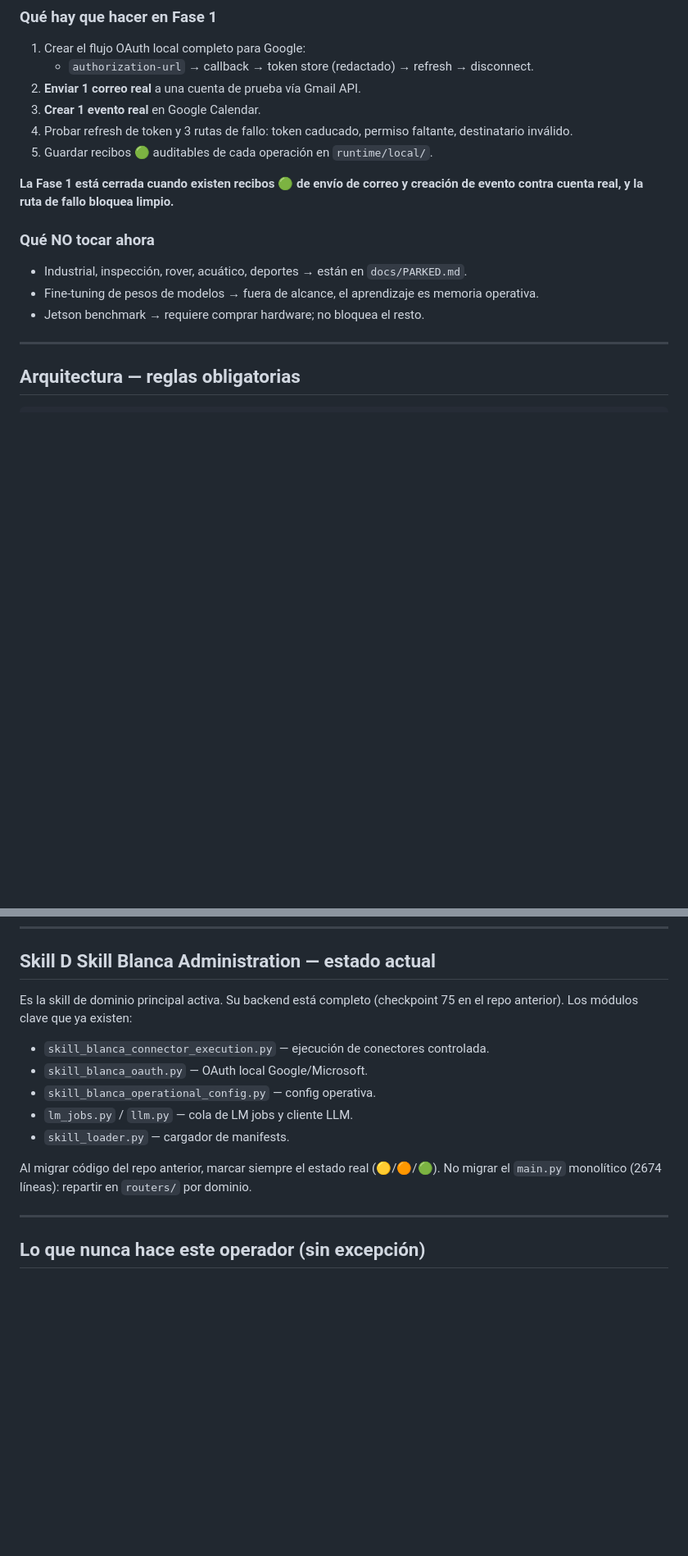
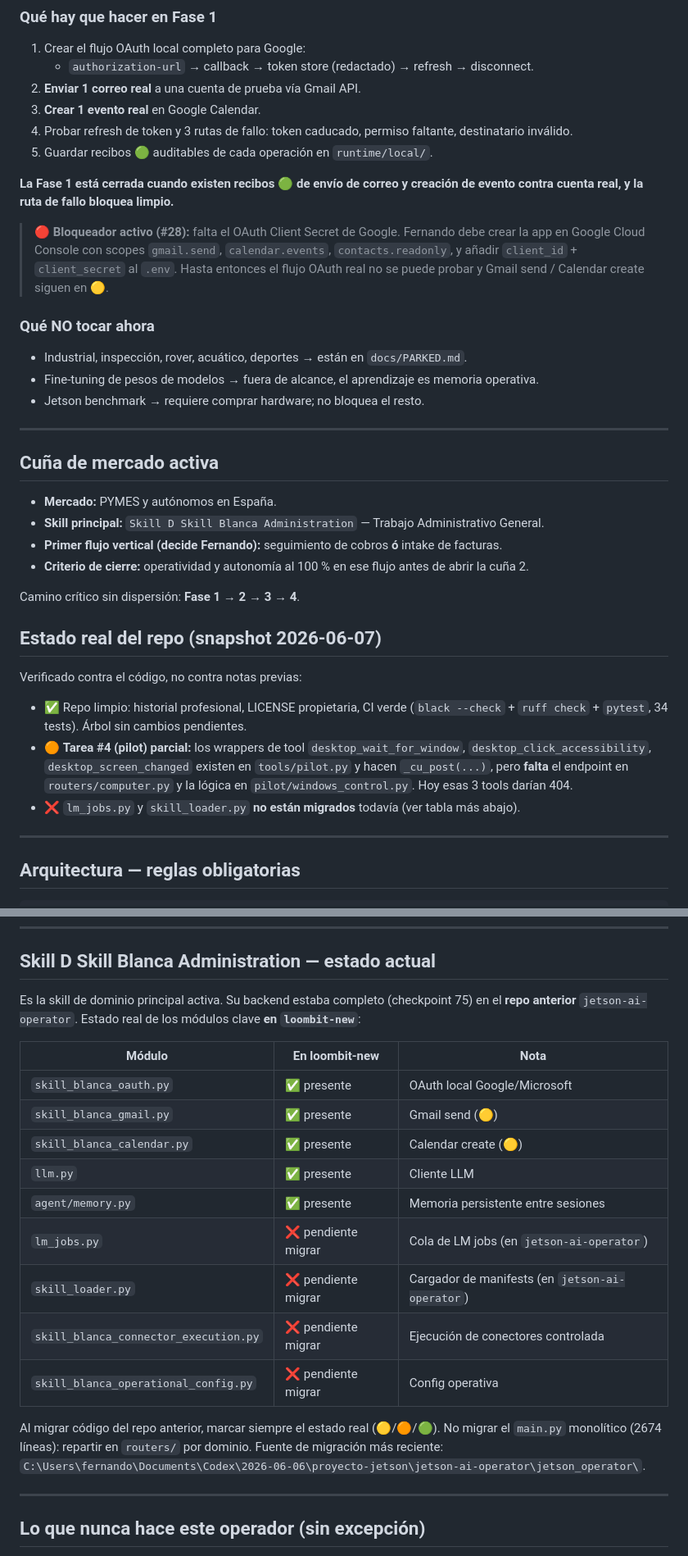
Before and after one commit to Fernando-Ruiz-Asenjo/LoombitSoftware, a Markdown page: CLAUDE.md, 2 parts joined by grey strips. Shown at 82% size. Drawn GitHub-style; blank space fills up the shorter version.

Commit message:
docs: reconcile CLAUDE.md with real repo state
Correct the Skill Blanca module list to reflect what actually exists in
loombit-new vs what is still pending migration from jetson-ai-operator
(lm_jobs.py, skill_loader.py, connector_execution, operational_config).
Add active OAuth blocker (#28), market wedge, LM Studio URL and server port,
and an honest current-state snapshot (pilot task #4 partial).

```diff
--- a/CLAUDE.md
+++ b/CLAUDE.md
@@ -49,10 +53,38 @@ Estamos en la **Fase 1**. La Fase 0 (fundación limpia) ya está cerrada.
 **La Fase 1 está cerrada cuando existen recibos 🟢 de envío de correo y creación
 de evento contra cuenta real, y la ruta de fallo bloquea limpio.**
 
+> **🔴 Bloqueador activo (#28):** falta el OAuth Client Secret de Google. Fernando debe
+> crear la app en Google Cloud Console con scopes `gmail.send`, `calendar.events`,
+> `contacts.readonly`, y añadir `client_id` + `client_secret` al `.env`. Hasta entonces el
+> flujo OAuth real no se puede probar y Gmail send / Calendar create siguen en 🟡.
+
 ### Qué NO tocar ahora
 - Industrial, inspección, rover, acuático, deportes → están en `docs/PARKED.md`.
 - Fine-tuning de pesos de modelos → fuera de alcance, el aprendizaje es memoria operativa.
 - Jetson benchmark → requiere comprar hardware; no bloquea el resto.
+
+---
+
+## Cuña de mercado activa
+
+- **Mercado:** PYMES y autónomos en España.
+- **Skill principal:** `Skill D Skill Blanca Administration` — Trabajo Administrativo General.
+- **Primer flujo vertical (decide Fernando):** seguimiento de cobros **ó** intake de facturas.
+- **Criterio de cierre:** operatividad y autonomía al 100 % en ese flujo antes de abrir la cuña 2.
+
+Camino crítico sin dispersión: **Fase 1 → 2 → 3 → 4**.
+
+## Estado real del repo (snapshot 2026-06-07)
+
+Verificado contra el código, no contra notas previas:
+
+- ✅ Repo limpio: historial profesional, LICENSE propietaria, CI verde
+  (`black --check` + `ruff check` + `pytest`, 34 tests). Árbol sin cambios pendientes.
+- 🟠 **Tarea #4 (pilot) parcial:** los wrappers de tool `desktop_wait_for_window`,
+  `desktop_click_accessibility`, `desktop_screen_changed` existen en `tools/pilot.py` y
+  hacen `_cu_post(...)`, pero **falta** el endpoint en `routers/computer.py` y la lógica
+  en `pilot/windows_control.py`. Hoy esas 3 tools darían 404.
+- ❌ `lm_jobs.py` y `skill_loader.py` **no están migrados** todavía (ver tabla más abajo).
 
 ---
 
@@ -173,17 +206,25 @@ Reglas:
 
 ## Skill D Skill Blanca Administration — estado actual
 
-Es la skill de dominio principal activa. Su backend está completo (checkpoint 75 en el
-repo anterior). Los módulos clave que ya existen:
+Es la skill de dominio principal activa. Su backend estaba completo (checkpoint 75) en el
+**repo anterior** `jetson-ai-operator`. Estado real de los módulos clave **en `loombit-new`**:
 
-- `skill_blanca_connector_execution.py` — ejecución de conectores controlada.
-- `skill_blanca_oauth.py` — OAuth local Google/Microsoft.
-- `skill_blanca_operational_config.py` — config operativa.
-- `lm_jobs.py` / `llm.py` — cola de LM jobs y cliente LLM.
-- `skill_loader.py` — cargador de manifests.
+| Módulo | En loombit-new | Nota |
+|---|---|---|
+| `skill_blanca_oauth.py` | ✅ presente | OAuth local Google/Microsoft |
+| `skill_blanca_gmail.py` | ✅ presente | Gmail send (🟡) |
+| `skill_blanca_calendar.py` | ✅ presente | Calendar create (🟡) |
+| `llm.py` | ✅ presente | Cliente LLM |
+| `agent/memory.py` | ✅ presente | Memoria persistente entre sesiones |
+| `lm_jobs.py` | ❌ pendiente migrar | Cola de LM jobs (en `jetson-ai-operator`) |
+| `skill_loader.py` | ❌ pendiente migrar | Cargador de manifests (en `jetson-ai-operator`) |
+| `skill_blanca_connector_execution.py` | ❌ pendiente migrar | Ejecución de conectores controlada |
+| `skill_blanca_operational_config.py` | ❌ pendiente migrar | Config operativa |
 
 Al migrar código del repo anterior, marcar siempre el estado real (🟡/🟠/🟢).
 No migrar el `main.py` monolítico (2674 líneas): repartir en `routers/` por dominio.
+Fuente de migración más reciente:
+`C:\Users\fernando\Documents\Codex\2026-06-06\proyecto-jetson\jetson-ai-operator\jetson_operator\`.
 
 ---
 
```
Also changed, not shown: other parts of CLAUDE.md (+9 -4 lines).
